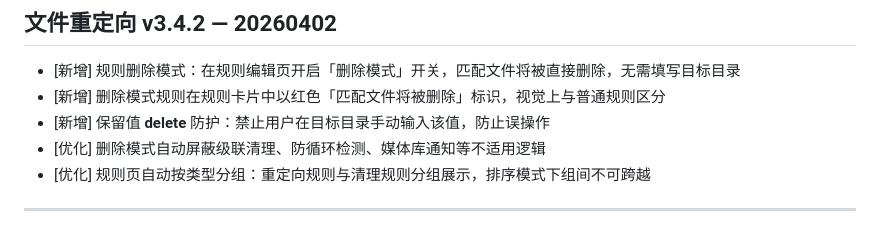
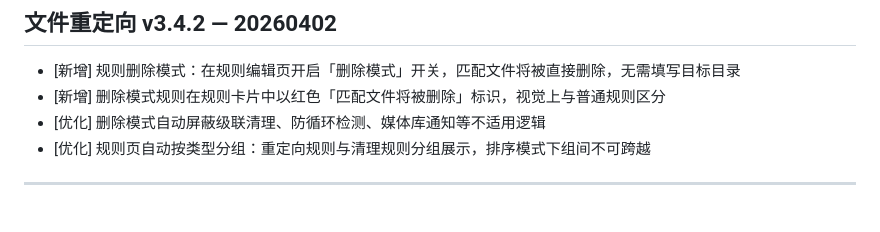
Before and after one commit to TWRJSSY/File_Redirector, a Markdown page: changelog.md, the part around the change. Drawn GitHub-style.

```diff
--- a/changelog.md
+++ b/changelog.md
@@ -2,7 +2,6 @@
 
 - [新增] 规则删除模式：在规则编辑页开启「删除模式」开关，匹配文件将被直接删除，无需填写目标目录
 - [新增] 删除模式规则在规则卡片中以红色「匹配文件将被删除」标识，视觉上与普通规则区分
-- [新增] 保留值 __delete__ 防护：禁止用户在目标目录手动输入该值，防止误操作
 - [优化] 删除模式自动屏蔽级联清理、防循环检测、媒体库通知等不适用逻辑
 - [优化] 规则页自动按类型分组：重定向规则与清理规则分组展示，排序模式下组间不可跨越
 
```
